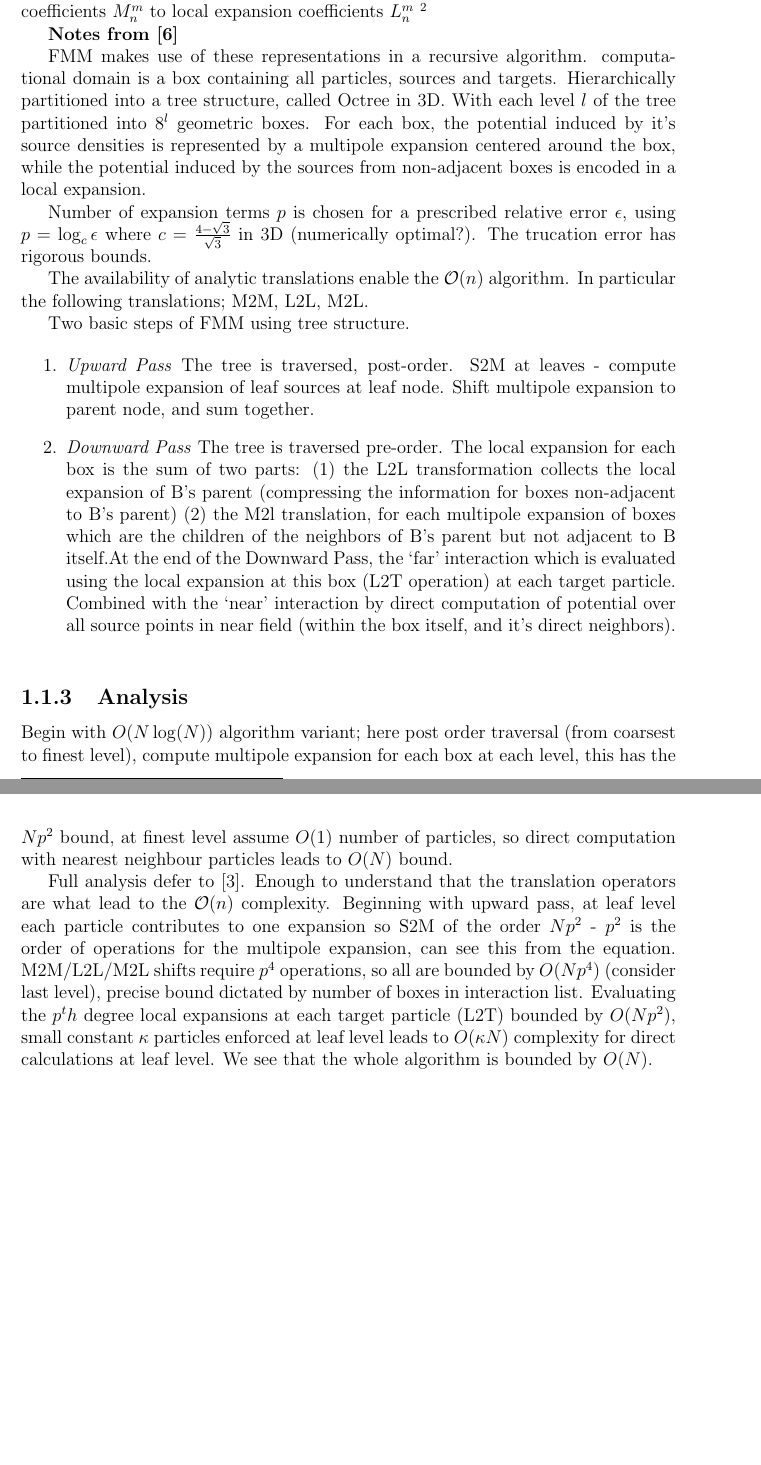
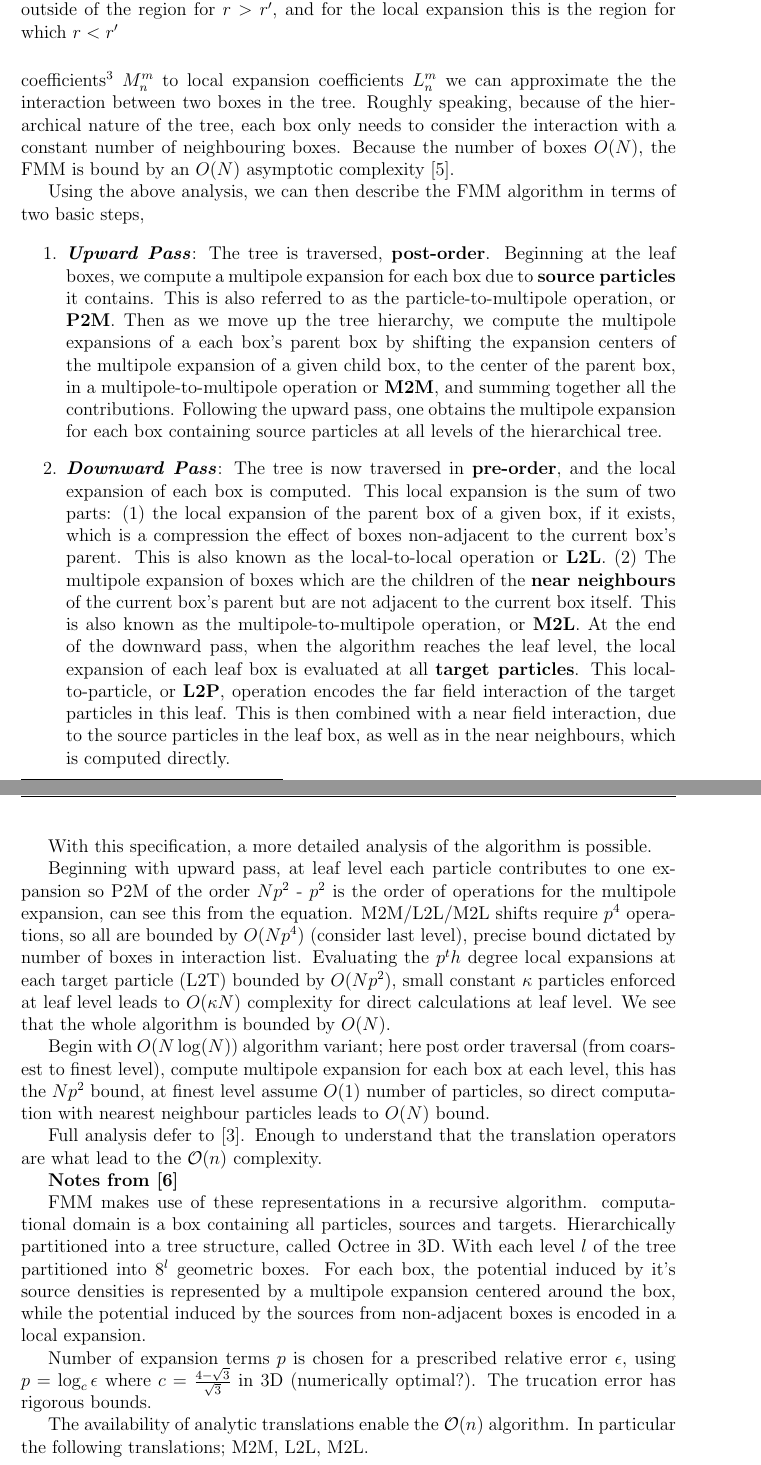
Before and after one commit to skailasa/msc-thesis, a LaTeX thesis (main.tex, which reads chapters/introduction/fmm_overview.tex, glossary.tex): two parts of pages 9 and 10 of 21 before the commit and two parts of pages 8 and 9 of 22 after it, joined at a grey line, cut at the place of the change, the shorter picture padded with empty space. The pictures show the PDF file main.pdf that the author committed with the source.

```diff
--- a/chapters/introduction/fmm_overview.tex
+++ b/chapters/introduction/fmm_overview.tex
@@ -202,7 +208,7 @@
 
 \hspace{10pt}
 
-\subsection{Algorithm structure and analysis}
+\subsection{Algorithm Structure \& Analysis}
 
 The convergence condition of the multipole expansion prohibits the compression
 of charges from particles in the \textbf{\gls{near-field}}. Therefore the FMM
@@ -218,6 +224,3 @@
 complexity.
 
 However the FMM reduces computational complexity further by making use of local
-expansions. There are analytic expressions to shift the multipole expansion
-coefficients $M_n^m$ to local expansion coefficients $L_n^m$ \footnote{see
-appendix \ref{app:3d_laplace} for expressions for these shift operators in three
@@ -224,0 +230,40 @@
+$M_n^m$ to local expansion coefficients $L_n^m$ we can approximate the the interaction
+between two boxes in the tree. Roughly speaking, because of the hierarchical
+nature of the tree, each box only needs to consider the interaction with a
+constant number of neighbouring boxes. Because the number of boxes $O(N)$,
+the FMM is bound by an $O(N)$ asymptotic complexity \cite{Hwu:2011:MKP}.
+
+Using the above analysis, we can then describe the FMM algorithm in terms of
+two basic steps,
+
+\begin{enumerate}
+    \item \textbf{\textit{Upward Pass}}: The tree is traversed, \textbf{\gls{post-order}}.
+    Beginning at the leaf boxes, we compute a multipole expansion for each box
+    due to \textbf{\gls{source-particles}} it contains. This is also referred to as the particle-to-multipole
+    operation, or \textbf{\gls{P2M}}. Then as we move up the tree hierarchy, we
+    compute the multipole expansions of a each box's parent box by shifting the
+    expansion centers of the multipole expansion of a given child box, to the center
+    of the parent box, in a multipole-to-multipole operation or \textbf{\gls{M2M}},
+    and summing together all the contributions. Following the upward pass, one
+    obtains the multipole expansion for each box containing source particles at
+    all levels of the hierarchical tree.
+    \item \textbf{\textit{Downward Pass}}: The tree is now traversed in
+    \textbf{\gls{pre-order}}, and the local expansion of each box is computed.
+    This local expansion is the sum of two parts: (1) the local expansion of the
+    parent box of a given box, if it exists, which is a compression the effect of boxes
+    non-adjacent to the current box's parent. This is also known as the local-to-local
+    operation or \textbf{\gls{L2L}}. (2) The multipole expansion of boxes which
+    are the children of the \textbf{\gls{near-neighbours}} of the current box's
+    parent but are not adjacent to the current box itself. This is also known as
+    the multipole-to-multipole operation, or \textbf{\gls{M2L}}. At the end of
+    the downward pass, when the algorithm reaches the leaf level, the local expansion
+    of each leaf box is evaluated at all \textbf{\gls{target-particles}}. This
+    local-to-particle, or \textbf{\gls{L2P}}, operation encodes the \gls{far-field}
+    interaction of the target particles in this leaf. This is then combined with
+    a \gls{near-field} interaction, due to the source particles in the leaf box,
+    as well as in the \gls{near-neighbours}, which is computed directly.
+\end{enumerate}
+
+
+
+With this specification, a more detailed analysis of the algorithm is possible.
@@ -224,0 +279 @@
+$O(N)$.
@@ -241,23 +307,6 @@
 The availability of analytic translations enable the $\mathcal{O}(n)$ algorithm.
 In particular the following translations; M2M, L2L, M2L.
 
-Two basic steps of FMM using tree structure.
-
-\begin{enumerate}
-    \item \textit{Upward Pass} The tree is traversed, post-order. S2M at leaves
-    - compute multipole expansion of leaf sources at leaf node. Shift multipole
-    expansion to parent node, and sum together.
-    \item \textit{Downward Pass} The tree is traversed pre-order. The local expansion
-    for each box is the sum of two parts: (1) the L2L transformation collects the local
-    expansion of B's parent (compressing the information for boxes non-adjacent to B's parent)
-    (2) the M2l translation, for each multipole expansion of boxes which are the children of
-    the neighbors of B's parent but not adjacent to B itself.At the end of the
-    Downward Pass, the `far' interaction which is evaluated
-    using the local expansion at this box (L2T operation) at each target particle.
-    Combined with the `near' interaction by direct computation of potential over all
-    source points in near field (within the box itself, and it's direct neighbors).
-\end{enumerate}
-
 
 \begin{figure}[!h]
     \centering
@@ -287,3 +322,2 @@
-$O(N)$.
 
 \hspace{10pt}
--- a/glossary.tex
+++ b/glossary.tex
@@ -61,3 +61,5 @@
         The `Kernel Independent' Fast Multipole Method.
     }
 }
+
+\newglossaryentry{post-order}{
@@ -63,0 +86,22 @@
+\newglossaryentry{M2M}{
+    name={M2M},
+    description={Translate from multipole of child box to multipole expansion
+    of parent box.}
+}
+
+\newglossaryentry{M2L}{
+    name={M2L},
+    description={Translate from multipole of box $A$ to local expansion
+    of box $B$.}
+}
+
+\newglossaryentry{L2L}{
+    name={L2L},
+    description={Translate from local of parent box to local expansion
+    of child box.}
+}
+
+\newglossaryentry{L2P}{
+    name={L2P},
+    description={Evaluate local of leaf box at each target particle in a leaf
+    box.}
@@ -63,0 +129 @@
+\newglossaryentry{source-particles}{
```
Also changed, not shown: main.tex (+2 -2 lines), main.gls, main.pdf, chapters/introduction/fmm_overview.tex (50 more changed lines), glossary.tex (50 more changed lines), 2 other files.
